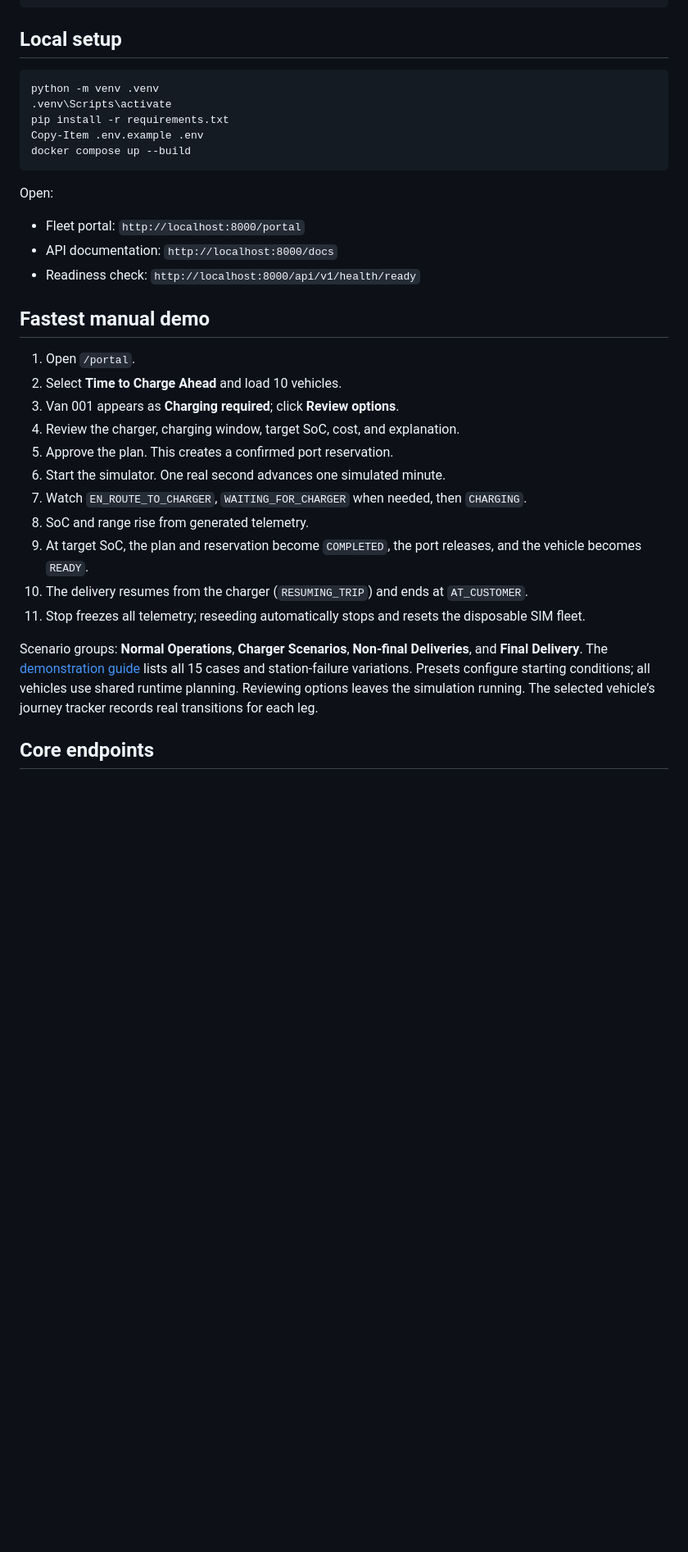
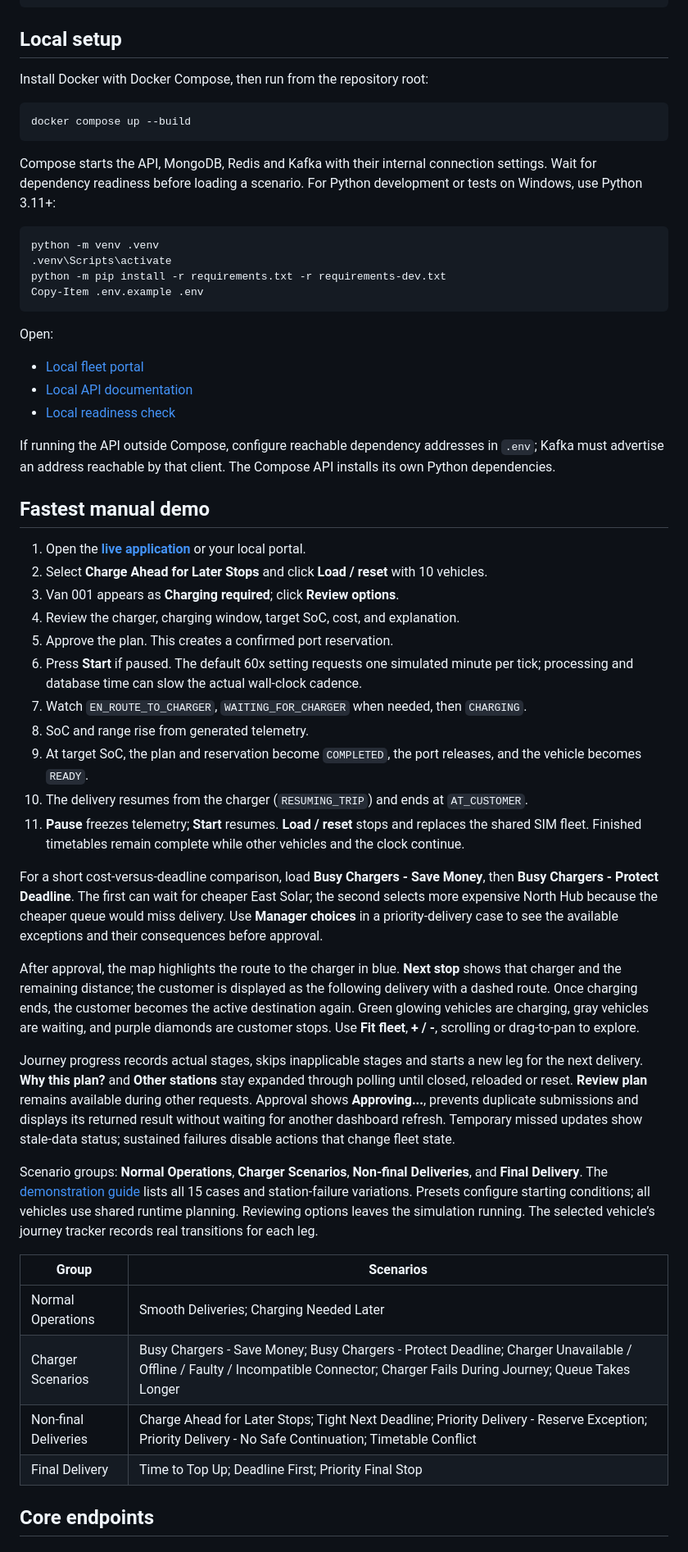
Before and after one commit to vermavaibhav23/EVFleetManagementService, a Markdown page: README.md, the part around one of its changes. Shown at 82% size. GitHub-like rendering; blank space fills up the shorter version.

Commit message:
Update README with live launch link and current demo workflow

````diff
--- a/README.md
+++ b/README.md
@@ -56,35 +63,57 @@ safe range margin = current range - trip distance - reserve distance
 
 ## Local setup
 
+Install Docker with Docker Compose, then run from the repository root:
+
+```sh
+docker compose up --build
+```
+
+Compose starts the API, MongoDB, Redis and Kafka with their internal connection settings. Wait for dependency readiness before loading a scenario. For Python development or tests on Windows, use Python 3.11+:
+
 ```powershell
 python -m venv .venv
 .venv\Scripts\activate
-pip install -r requirements.txt
+python -m pip install -r requirements.txt -r requirements-dev.txt
 Copy-Item .env.example .env
-docker compose up --build
 ```
 
 Open:
 
-- Fleet portal: `http://localhost:8000/portal`
-- API documentation: `http://localhost:8000/docs`
-- Readiness check: `http://localhost:8000/api/v1/health/ready`
+- [Local fleet portal](http://localhost:8000/portal)
+- [Local API documentation](http://localhost:8000/docs)
+- [Local readiness check](http://localhost:8000/api/v1/health/ready)
+
+If running the API outside Compose, configure reachable dependency addresses in `.env`; Kafka must advertise an address reachable by that client. The Compose API installs its own Python dependencies.
 
 ## Fastest manual demo
 
-1. Open `/portal`.
-2. Select **Time to Charge Ahead** and load 10 vehicles.
+1. Open the **[live application](https://evfleetmanagementservice-production.up.railway.app/portal)** or your local portal.
+2. Select **Charge Ahead for Later Stops** and click **Load / reset** with 10 vehicles.
 3. Van 001 appears as **Charging required**; click **Review options**.
 4. Review the charger, charging window, target SoC, cost, and explanation.
 5. Approve the plan. This creates a confirmed port reservation.
-6. Start the simulator. One real second advances one simulated minute.
+6. Press **Start** if paused. The default 60x setting requests one simulated minute per tick; processing and database time can slow the actual wall-clock cadence.
 7. Watch `EN_ROUTE_TO_CHARGER`, `WAITING_FOR_CHARGER` when needed, then `CHARGING`.
 8. SoC and range rise from generated telemetry.
 9. At target SoC, the plan and reservation become `COMPLETED`, the port releases, and the vehicle becomes `READY`.
 10. The delivery resumes from the charger (`RESUMING_TRIP`) and ends at `AT_CUSTOMER`.
-11. Stop freezes all telemetry; reseeding automatically stops and resets the disposable SIM fleet.
+11. **Pause** freezes telemetry; **Start** resumes. **Load / reset** stops and replaces the shared SIM fleet. Finished timetables remain complete while other vehicles and the clock continue.
+
+For a short cost-versus-deadline comparison, load **Busy Chargers - Save Money**, then **Busy Chargers - Protect Deadline**. The first can wait for cheaper East Solar; the second selects more expensive North Hub because the cheaper queue would miss delivery. Use **Manager choices** in a priority-delivery case to see the available exceptions and their consequences before approval.
+
+After approval, the map highlights the route to the charger in blue. **Next stop** shows that charger and the remaining distance; the customer is displayed as the following delivery with a dashed route. Once charging ends, the customer becomes the active destination again. Green glowing vehicles are charging, gray vehicles are waiting, and purple diamonds are customer stops. Use **Fit fleet**, **+ / -**, scrolling or drag-to-pan to explore.
+
+Journey progress records actual stages, skips inapplicable stages and starts a new leg for the next delivery. **Why this plan?** and **Other stations** stay expanded through polling until closed, reloaded or reset. **Review plan** remains available during other requests. Approval shows **Approving...**, prevents duplicate submissions and displays its returned result without waiting for another dashboard refresh. Temporary missed updates show stale-data status; sustained failures disable actions that change fleet state.
 
 Scenario groups: **Normal Operations**, **Charger Scenarios**, **Non-final Deliveries**, and **Final Delivery**. The [demonstration guide](docs/manager-demo.md) lists all 15 cases and station-failure variations. Presets configure starting conditions; all vehicles use shared runtime planning. Reviewing options leaves the simulation running. The selected vehicle’s journey tracker records real transitions for each leg.
+
+| Group | Scenarios |
+|---|---|
+| Normal Operations | Smooth Deliveries; Charging Needed Later |
+| Charger Scenarios | Busy Chargers - Save Money; Busy Chargers - Protect Deadline; Charger Unavailable / Offline / Faulty / Incompatible Connector; Charger Fails During Journey; Queue Takes Longer |
+| Non-final Deliveries | Charge Ahead for Later Stops; Tight Next Deadline; Priority Delivery - Reserve Exception; Priority Delivery - No Safe Continuation; Timetable Conflict |
+| Final Delivery | Time to Top Up; Deadline First; Priority Final Stop |
 
 ## Core endpoints
 
````
Also changed, not shown: other parts of README.md (+32 -17 lines).
